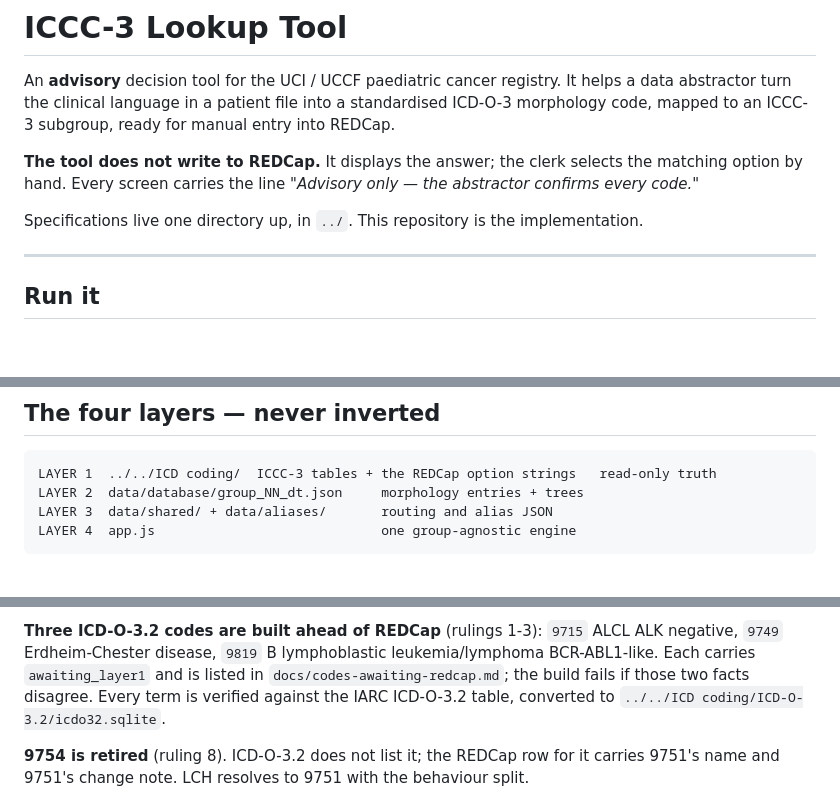
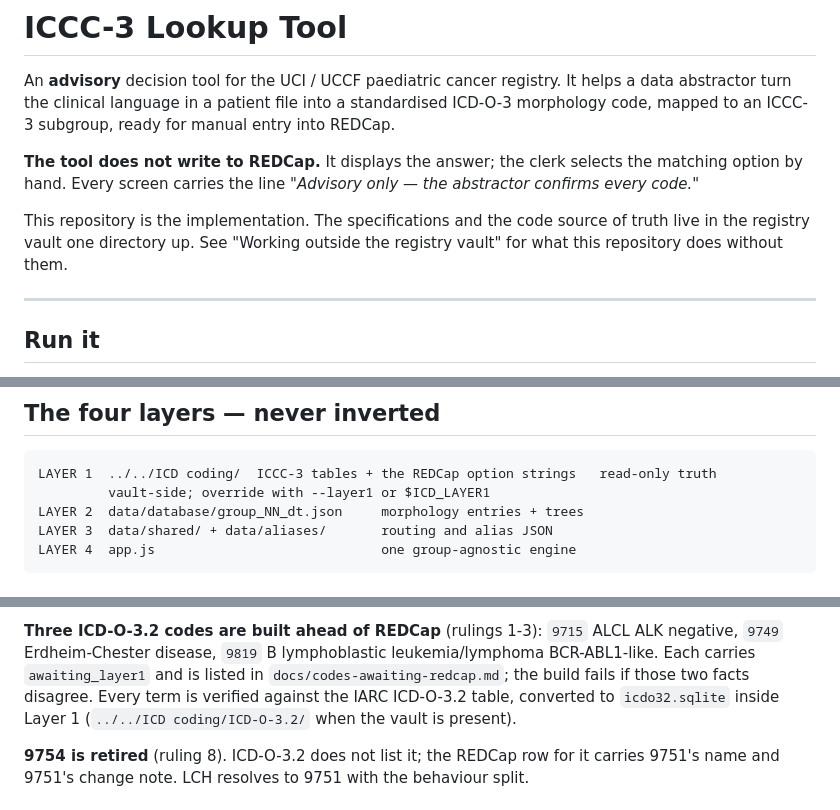
Before and after one commit to jvarsani-ctrl/ICD-0-3-Codes-Look-up-tool, a Markdown page: README.md, 3 parts joined by grey strips. Rendered like a GitHub page; blank space fills up the shorter version.

````diff
--- a/README.md
+++ b/README.md
@@ -8,7 +8,9 @@ morphology code, mapped to an ICCC-3 subgroup, ready for manual entry into REDCa
 option by hand. Every screen carries the line *"Advisory only — the abstractor confirms every
 code."*
 
-Specifications live one directory up, in `../`. This repository is the implementation.
+This repository is the implementation. The specifications and the code source of truth live
+in the registry vault one directory up. See "Working outside the registry vault" for what
+this repository does without them.
 
 ---
 
@@ -56,6 +93,7 @@ build/
 
 ```
 LAYER 1  ../../ICD coding/  ICCC-3 tables + the REDCap option strings   read-only truth
+         vault-side; override with --layer1 or $ICD_LAYER1
 LAYER 2  data/database/group_NN_dt.json     morphology entries + trees
 LAYER 3  data/shared/ + data/aliases/       routing and alias JSON
 LAYER 4  app.js                             one group-agnostic engine
@@ -197,7 +237,7 @@ place each came from.
 `9749` Erdheim-Chester disease, `9819` B lymphoblastic leukemia/lymphoma BCR-ABL1-like. Each
 carries `awaiting_layer1` and is listed in `docs/codes-awaiting-redcap.md`; the build fails if
 those two facts disagree. Every term is verified against the IARC ICD-O-3.2 table, converted
-to `../../ICD coding/ICD-O-3.2/icdo32.sqlite`.
+to `icdo32.sqlite` inside Layer 1 (`../../ICD coding/ICD-O-3.2/` when the vault is present).
 
 **9754 is retired** (ruling 8). ICD-O-3.2 does not list it; the REDCap row for it carries
 9751's name and 9751's change note. LCH resolves to 9751 with the behaviour split.
````
Also changed, not shown: other parts of README.md (+45 -8 lines).
